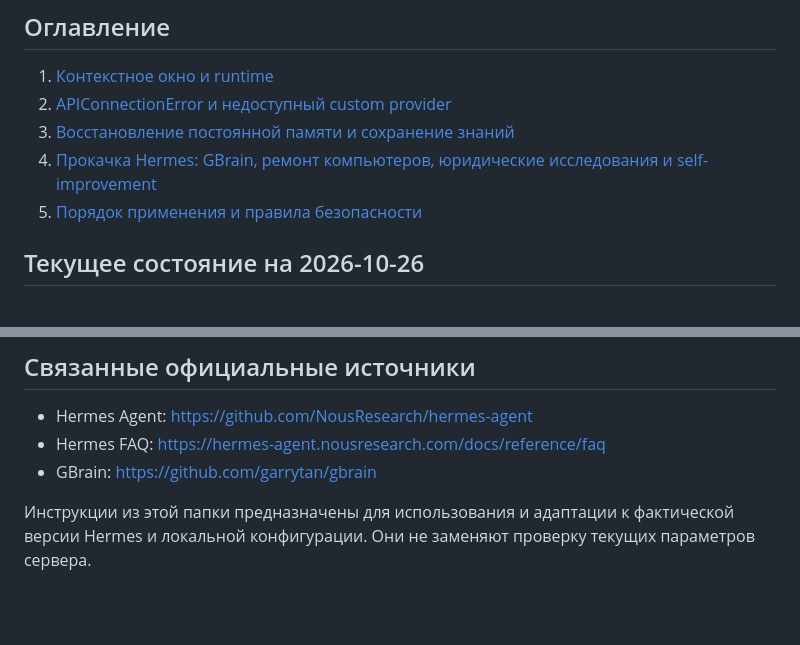
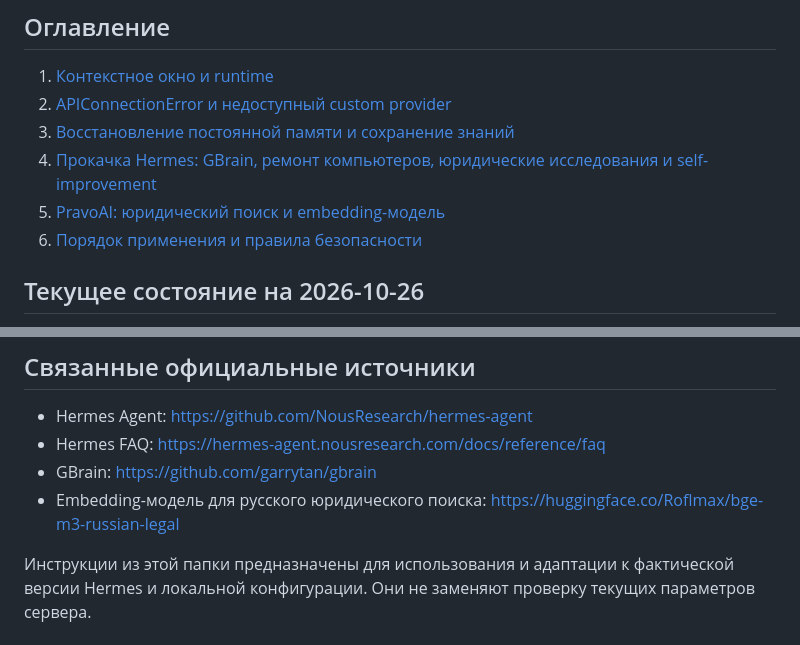
Before and after one commit to convergentaru/local-llm-stack, a Markdown page: docs/hermes-playbook/README.md, 2 parts joined by grey strips. GitHub-like rendering; blank space fills up the shorter version.

Commit message:
docs: link PravoAI guide in Hermes playbook index

```diff
--- a/docs/hermes-playbook/README.md
+++ b/docs/hermes-playbook/README.md
@@ -8,7 +8,8 @@
 2. [APIConnectionError и недоступный custom provider](02-api-connection-errors.md)
 3. [Восстановление постоянной памяти и сохранение знаний](03-memory-recovery.md)
 4. [Прокачка Hermes: GBrain, ремонт компьютеров, юридические исследования и self-improvement](04-hermes-upgrade-gbrain-legal-repair.md)
-5. [Порядок применения и правила безопасности](05-operating-rules.md)
+5. [PravoAI: юридический поиск и embedding-модель](06-pravoai-legal-rag.md)
+6. [Порядок применения и правила безопасности](05-operating-rules.md)
 
 ## Текущее состояние на 2026-10-26
 
@@ -34,5 +35,6 @@
 - Hermes Agent: https://github.com/NousResearch/hermes-agent
 - Hermes FAQ: https://hermes-agent.nousresearch.com/docs/reference/faq
 - GBrain: https://github.com/garrytan/gbrain
+- Embedding-модель для русского юридического поиска: https://huggingface.co/Roflmax/bge-m3-russian-legal
 
 Инструкции из этой папки предназначены для использования и адаптации к фактической версии Hermes и локальной конфигурации. Они не заменяют проверку текущих параметров сервера.
```
